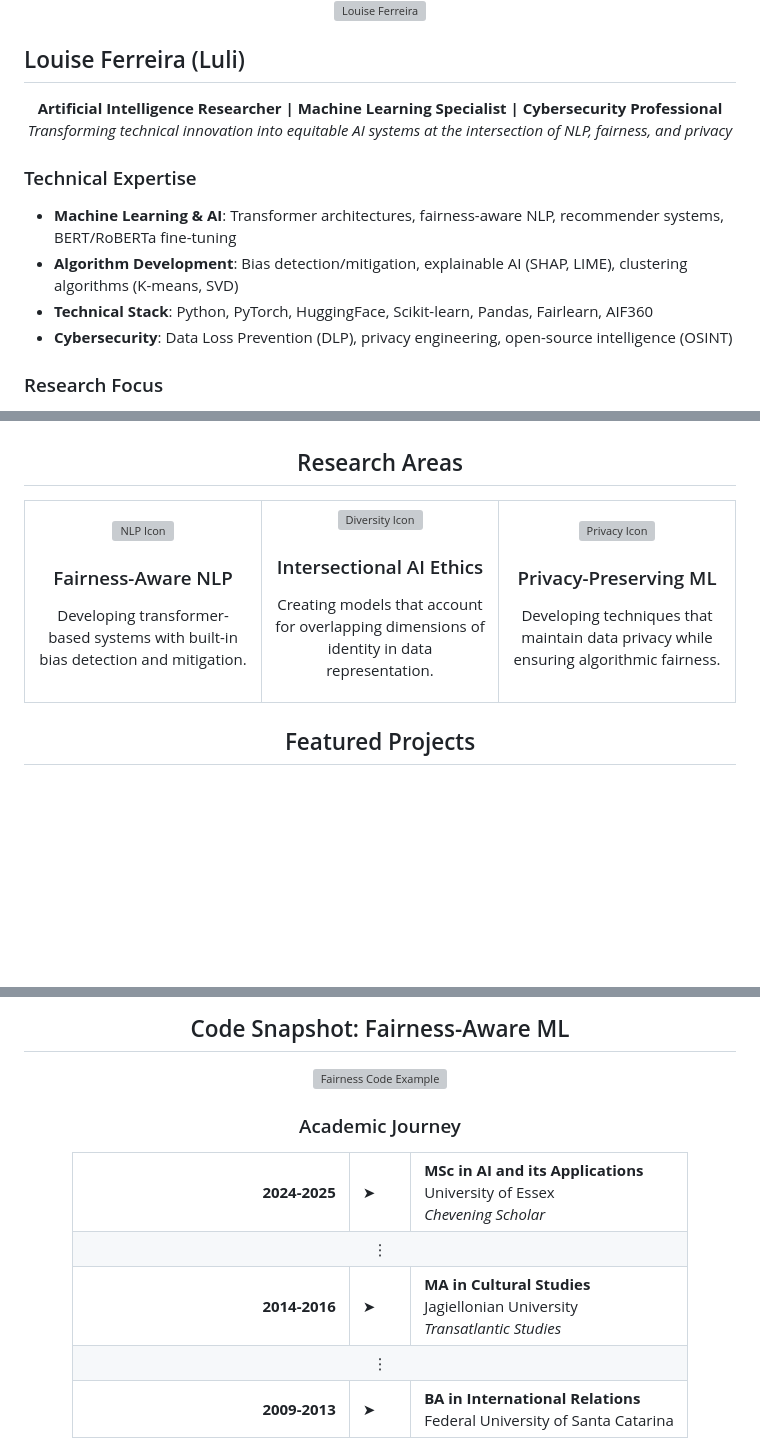
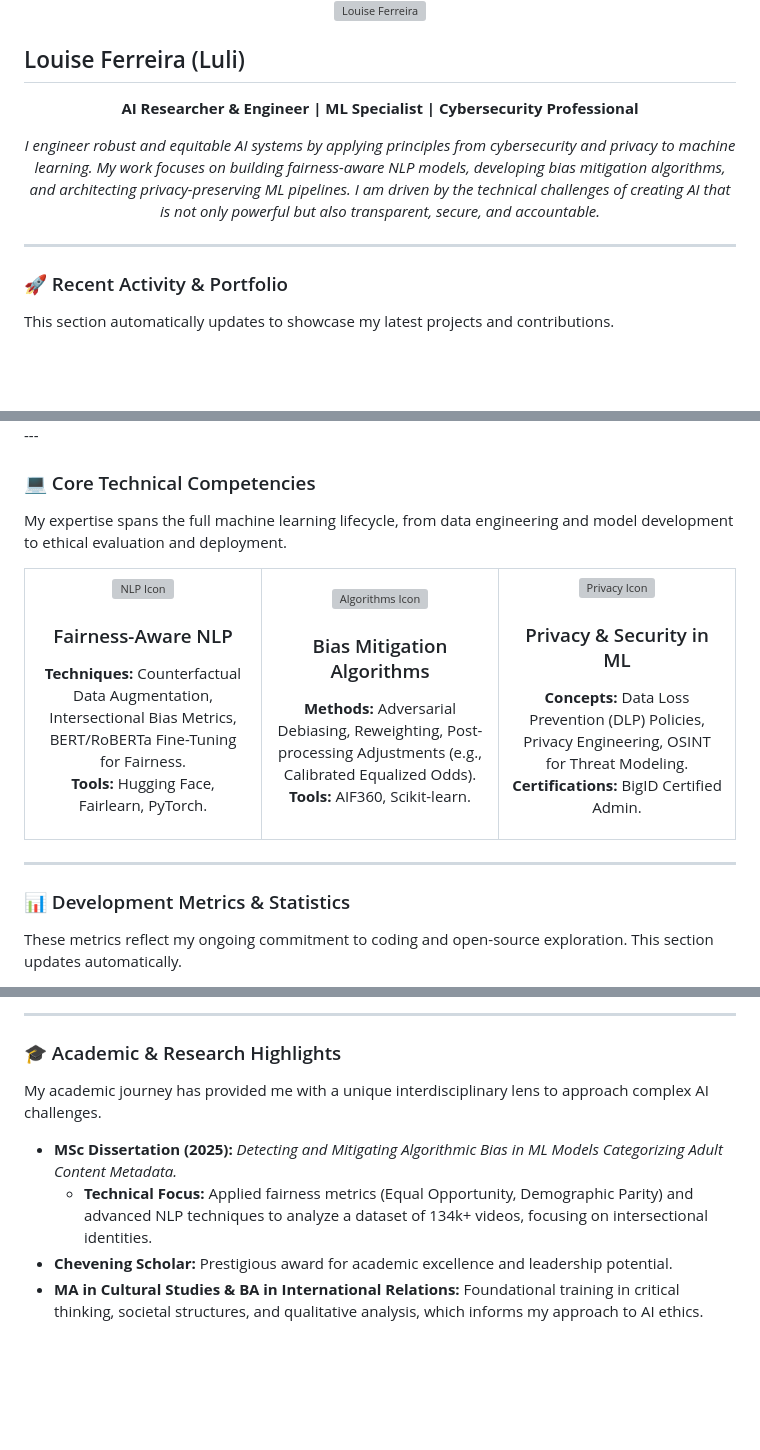
Before and after one commit to louiseluli/louiseluli, a Markdown page: README.md, 3 parts joined by grey strips. Drawn GitHub-style; blank space fills up the shorter version; grey boxes are pictures that could not be loaded.

```diff
--- a/README.md
+++ b/README.md
@@ -4,28 +3,27 @@
 </div>
 
-<!-- Profile Image -->
-<div align="center" style="margin: 20px 0;">
-  <img src="./assets/images/profile-image.jpg"
+<div align="center" style="margin: 30px 0;">
+  <img src="https://raw.githubusercontent.com/louiseluli/louisesfer/main/assets/images/profile-image.jpg"
        alt="Louise Ferreira"
-       width="160"
-       style="border-radius:50%; border:3px solid #BB86FC;" />
+       width="170"
+       style="border-radius:50%; border:4px solid #BB86FC;" />
 </div>
 
 ## Louise Ferreira (Luli)
 
 <div align="center">
-    <b>Artificial Intelligence Researcher | Machine Learning Specialist | Cybersecurity Professional</b>
-    <br>
-    <i>Transforming technical innovation into equitable AI systems at the intersection of NLP, fairness, and privacy</i>
+  <p>
+    <b>AI Researcher & Engineer | ML Specialist | Cybersecurity Professional</b>
+  </p>
+  <p>
+    <i>I engineer robust and equitable AI systems by applying principles from cybersecurity and privacy to machine learning. My work focuses on building fairness-aware NLP models, developing bias mitigation algorithms, and architecting privacy-preserving ML pipelines. I am driven by the technical challenges of creating AI that is not only powerful but also transparent, secure, and accountable.</i>
+  </p>
 </div>
 
-### Technical Expertise
+---
 
-- **Machine Learning & AI**: Transformer architectures, fairness-aware NLP, recommender systems, BERT/RoBERTa fine-tuning
-- **Algorithm Development**: Bias detection/mitigation, explainable AI (SHAP, LIME), clustering algorithms (K-means, SVD)
-- **Technical Stack**: Python, PyTorch, HuggingFace, Scikit-learn, Pandas, Fairlearn, AIF360
-- **Cybersecurity**: Data Loss Prevention (DLP), privacy engineering, open-source intelligence (OSINT)
+### 🚀 Recent Activity & Portfolio
 
-### Research Focus
+This section automatically updates to showcase my latest projects and contributions.
 
 <div align="center">
@@ -33,28 +39,34 @@
 </div>
+---
 
-<h2 align="center">Research Areas</h2>
+### 💻 Core Technical Competencies
 
-<table>
+My expertise spans the full machine learning lifecycle, from data engineering and model development to ethical evaluation and deployment.
+
+<table align="center">
   <tr>
     <td align="center" width="33%">
       <img src="https://raw.githubusercontent.com/louiseluli/louisesfer/main/assets/icons/brain.png" width="60" alt="NLP Icon"/>
       <h3>Fairness-Aware NLP</h3>
-      <p>Developing transformer-based systems with built-in bias detection and mitigation.</p>
+      <p><b>Techniques:</b> Counterfactual Data Augmentation, Intersectional Bias Metrics, BERT/RoBERTa Fine-Tuning for Fairness.<br><b>Tools:</b> Hugging Face, Fairlearn, PyTorch.</p>
     </td>
     <td align="center" width="33%">
-      <img src="https://raw.githubusercontent.com/louiseluli/louisesfer/main/assets/icons/diversity.png" width="60" alt="Diversity Icon"/>
-      <h3>Intersectional AI Ethics</h3>
-      <p>Creating models that account for overlapping dimensions of identity in data representation.</p>
+      <img src="https://raw.githubusercontent.com/louiseluli/louisesfer/main/assets/icons/diversity.png" width="60" alt="Algorithms Icon"/>
+      <h3>Bias Mitigation Algorithms</h3>
+      <p><b>Methods:</b> Adversarial Debiasing, Reweighting, Post-processing Adjustments (e.g., Calibrated Equalized Odds).<br><b>Tools:</b> AIF360, Scikit-learn.</p>
     </td>
     <td align="center" width="33%">
       <img src="https://raw.githubusercontent.com/louiseluli/louisesfer/main/assets/icons/privacy.png" width="60" alt="Privacy Icon"/>
-      <h3>Privacy-Preserving ML</h3>
-      <p>Developing techniques that maintain data privacy while ensuring algorithmic fairness.</p>
+      <h3>Privacy & Security in ML</h3>
+      <p><b>Concepts:</b> Data Loss Prevention (DLP) Policies, Privacy Engineering, OSINT for Threat Modeling.<br><b>Certifications:</b> BigID Certified Admin.</p>
     </td>
   </tr>
 </table>
 
-<!-- NEW: Add Project Cards Section -->
-<h2 align="center">Featured Projects</h2>
+---
+
+### 📊 Development Metrics & Statistics
+
+These metrics reflect my ongoing commitment to coding and open-source exploration. This section updates automatically.
 
 <div align="center">
@@ -62,33 +77,13 @@
 </div>
 
-<!-- NEW: Add Code Snippet Example -->
-<h2 align="center">Code Snapshot: Fairness-Aware ML</h2>
+---
 
-<div align="center">
-  <img src="./assets/svg/code-snippet.svg" alt="Fairness Code Example" width="700" />
-</div>
+### 🎓 Academic & Research Highlights
 
-<h3 align="center">Academic Journey</h3>
+My academic journey has provided me with a unique interdisciplinary lens to approach complex AI challenges.
 
-<div align="center">
-  <table>
-    <tr>
-      <td align="right" width="45%"><b>2024-2025</b></td>
-      <td width="10%">➤</td>
-      <td align="left" width="45%"><b>MSc in AI and its Applications</b><br>University of Essex<br><i>Chevening Scholar</i></td>
-    </tr>
-    <tr><td colspan="3"><div align="center">⋮</div></td></tr>
-    <tr>
-      <td align="right" width="45%"><b>2014-2016</b></td>
-      <td width="10%">➤</td>
-      <td align="left" width="45%"><b>MA in Cultural Studies</b><br>Jagiellonian University<br><i>Transatlantic Studies</i></td>
-    </tr>
-    <tr><td colspan="3"><div align="center">⋮</div></td></tr>
-    <tr>
-      <td align="right" width="45%"><b>2009-2013</b></td>
-      <td width="10%">➤</td>
-      <td align="left" width="45%"><b>BA in International Relations</b><br>Federal University of Santa Catarina</td>
-    </tr>
-  </table>
-</div>
+-   **MSc Dissertation (2025):** *Detecting and Mitigating Algorithmic Bias in ML Models Categorizing Adult Content Metadata.*
+    -   **Technical Focus:** Applied fairness metrics (Equal Opportunity, Demographic Parity) and advanced NLP techniques to analyze a dataset of 134k+ videos, focusing on intersectional identities.
+-   **Chevening Scholar:** Prestigious award for academic excellence and leadership potential.
+-   **MA in Cultural Studies & BA in International Relations:** Foundational training in critical thinking, societal structures, and qualitative analysis, which informs my approach to AI ethics.
 
```
Also changed, not shown: other parts of README.md (+17 -142 lines).
